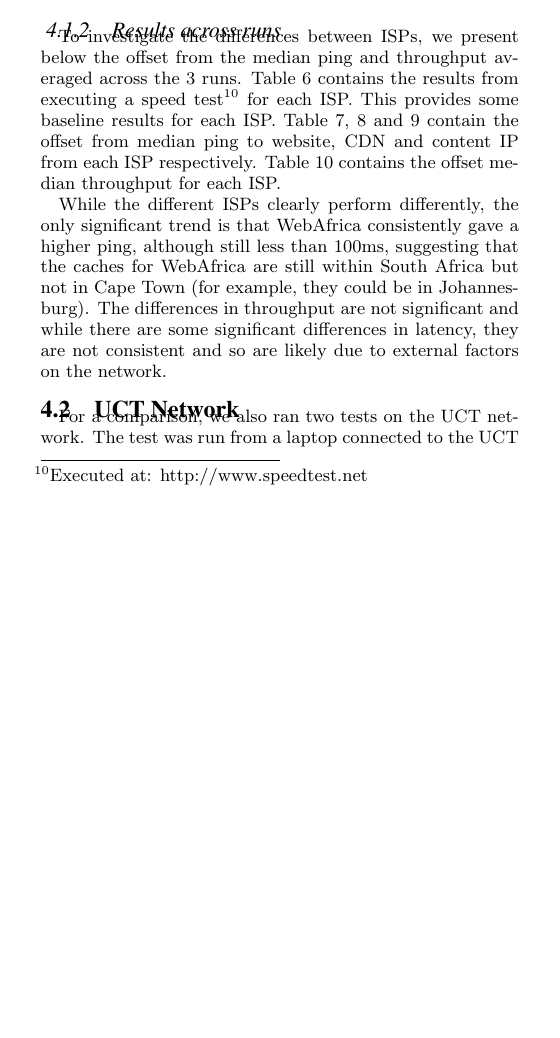
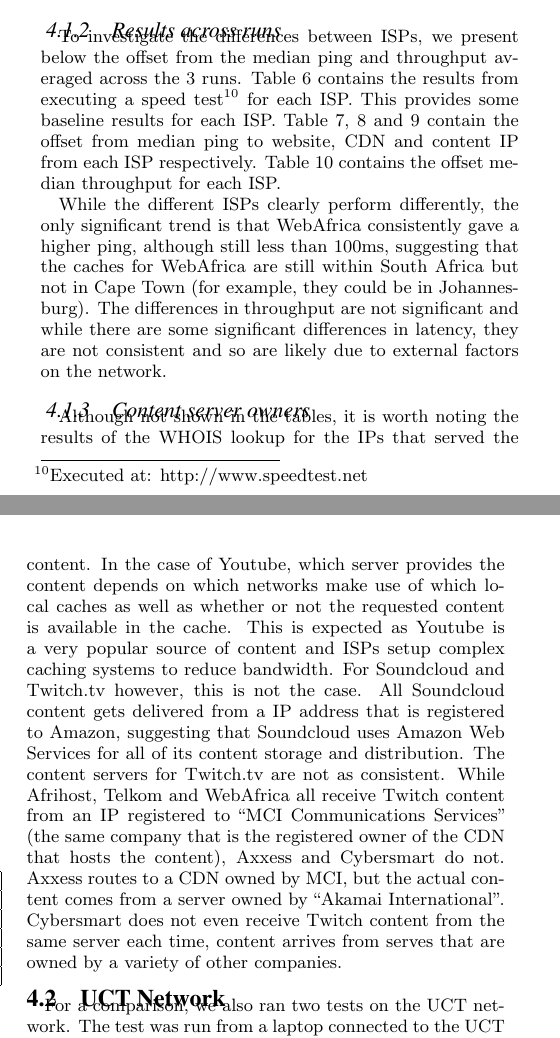
Before and after one commit to jacquesh/CDNPerf, a LaTeX paper (Writeup/paper.tex): part of one column of page 3 of 6 before the commit and two parts of the columns of pages 3 and 4 of 6 after it, the two joined at a grey line, cut so that both start at the same text, the shorter picture padded with empty space. Compiled offline with pdfLaTeX.

Commit message:
Add a subsection on the different servers that ISPs get their Twitch content from

```diff
--- a/Writeup/paper.tex
+++ b/Writeup/paper.tex
@@ -290,6 +290,9 @@ While the different ISPs clearly perform differently, the only significant trend
 % Can you expand the above statement. What is less than 100ms? Because twitch and soundcloud is always in EU > 100ms.
 The differences in throughput are not significant and while there are some significant differences in latency, they are not consistent and so are likely due to external factors on the network.
 
+\subsubsection{Content server owners}
+Although not shown in the tables, it is worth noting the results of the WHOIS lookup for the IPs that served the content. In the case of Youtube, which server provides the content depends on which networks make use of which local caches as well as whether or not the requested content is available in the cache. This is expected as Youtube is a very popular source of content and ISPs setup complex caching systems to reduce bandwidth. For Soundcloud and Twitch.tv however, this is not the case. All Soundcloud content gets delivered from a IP address that is registered to Amazon, suggesting that Soundcloud uses Amazon Web Services for all of its content storage and distribution. The content servers for Twitch.tv are not as consistent. While Afrihost, Telkom and WebAfrica all receive Twitch content from an IP registered to ``MCI Communications Services'' (the same company that is the registered owner of the CDN that hosts the content), Axxess and Cybersmart do not. Axxess routes to a CDN owned by MCI, but the actual content comes from a server owned by ``Akamai International''. Cybersmart does not even receive Twitch content from the same server each time, content arrives from serves that are owned by a variety of other companies.
+
 \subsection{UCT Network}
 For a comparison, we also ran two tests on the UCT network. The test was run from a laptop connected to the UCT network via Ethernet.
 
```
